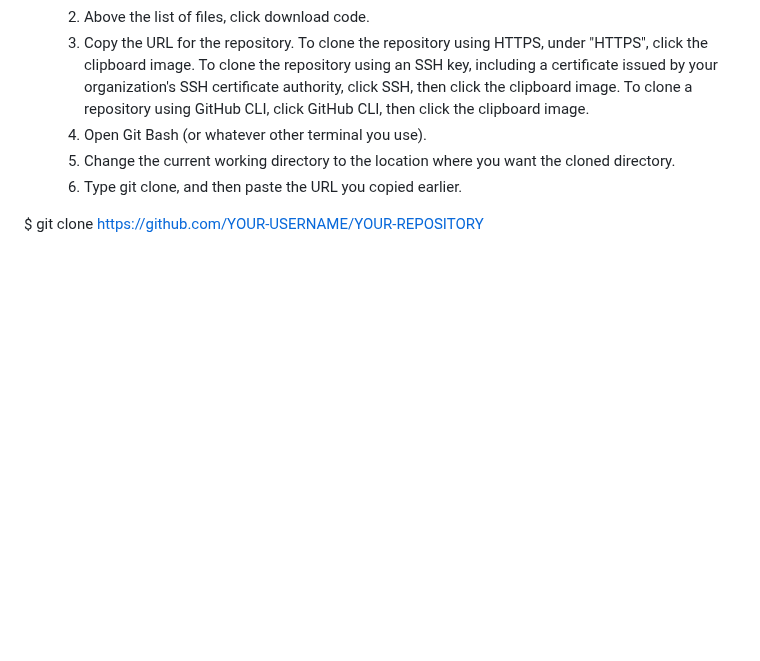
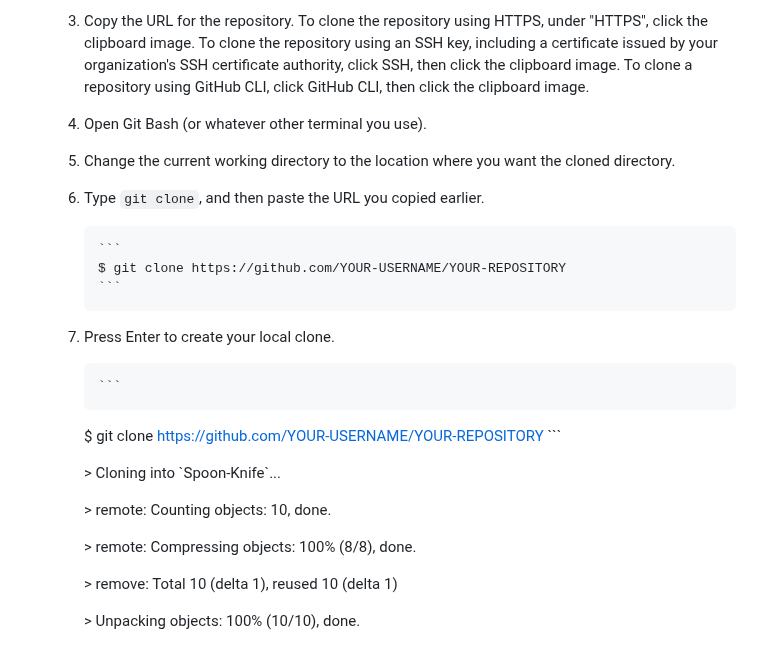
Before and after one commit to Code-Institute-Submissions/tomes2000-devkota_consultancy, a Markdown page: README.md, the part around the change. Drawn GitHub-style; blank space fills up the shorter version.

Commit message:
update to Cloning a Repository

````diff
--- a/README.md
+++ b/README.md
@@ -178,6 +178,23 @@ To visit the website, [click here.](https://tomes2000.github.io/devkota_consulta
     To clone a repository using GitHub CLI, click GitHub CLI, then click the clipboard image.
     4. Open Git Bash (or whatever other terminal you use).
     5. Change the current working directory to the location where you want the cloned directory.
-    6. Type git clone, and then paste the URL you copied earlier.
+    6. Type ```git clone```, and then paste the URL you copied earlier.
 
-$ git clone https://github.com/YOUR-USERNAME/YOUR-REPOSITORY
+           ```
+           $ git clone https://github.com/YOUR-USERNAME/YOUR-REPOSITORY
+           ```
+     7. Press Enter to create your local clone.
+
+            ```
+          $ git clone https://github.com/YOUR-USERNAME/YOUR-REPOSITORY
+            ```
+
+        \> Cloning into \`Spoon-Knife`\...
+
+        \> remote: Counting objects: 10, done.
+
+        \> remote: Compressing objects: 100% (8/8), done.
+
+        \> remove: Total 10 (delta 1), reused 10 (delta 1)
+
+        \> Unpacking objects: 100% (10/10), done.
````
